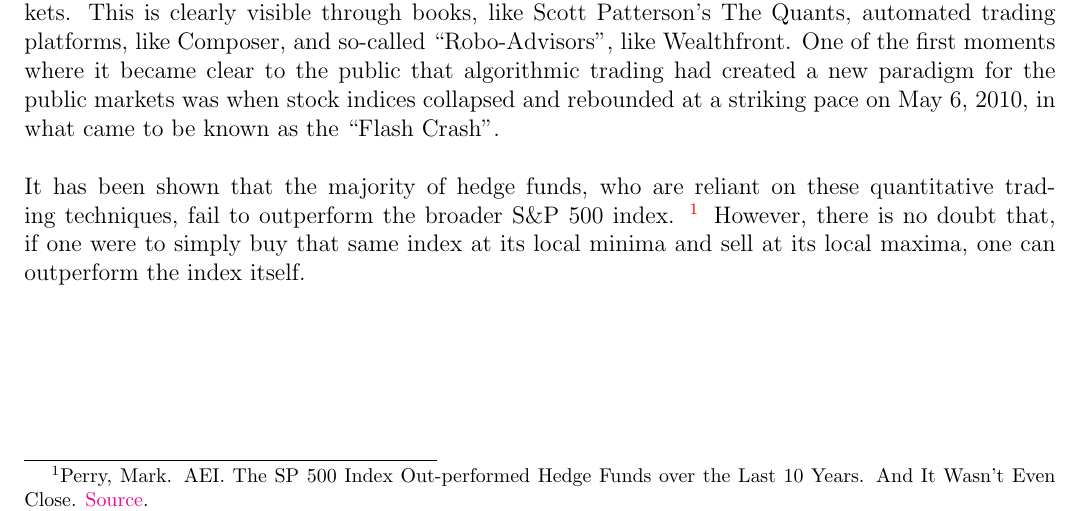
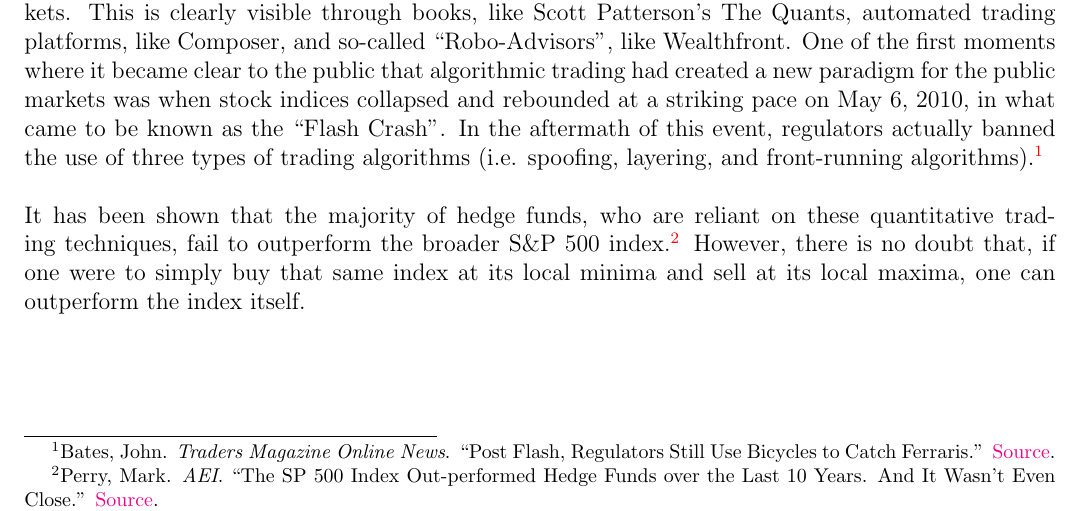
Before and after one commit to jhautala/CS5800-trends, a LaTeX document (proposal.tex): part of page 1 of 3, cut so that both start at the same text. Compiled offline with pdfLaTeX.

Commit message:
added a link and improved formatting of footnotes

```diff
--- a/proposal.tex
+++ b/proposal.tex
@@ -113,11 +113,9 @@
 \maketitle
 
 \section*{Context}
-In recent years there has been an explosion of algorithmic trading activity of equities in public markets. This is clearly visible through books, like Scott Patterson’s The Quants, automated trading platforms, like Composer, and so-called “Robo-Advisors”, like Wealthfront. One of the first moments where it became clear to the public that algorithmic trading had created a new paradigm for the public markets was when stock indices collapsed and rebounded at a striking pace on May 6, 2010, in what came to be known as the “Flash Crash”.
+In recent years there has been an explosion of algorithmic trading activity of equities in public markets. This is clearly visible through books, like Scott Patterson’s The Quants, automated trading platforms, like Composer, and so-called “Robo-Advisors”, like Wealthfront. One of the first moments where it became clear to the public that algorithmic trading had created a new paradigm for the public markets was when stock indices collapsed and rebounded at a striking pace on May 6, 2010, in what came to be known as the “Flash Crash”. In the aftermath of this event, regulators actually banned the use of three types of trading algorithms (i.e. spoofing, layering, and front-running algorithms).\footnote{Bates, John. \textit{Traders Magazine Online News}. ``Post Flash, Regulators Still Use Bicycles to Catch Ferraris.'' \href{https://web.archive.org/web/20180125134559/http://www.tradersmagazine.com/news/technology/post-flash-crash-regulators-still-use-bicycles-to-catch-ferraris-113762-1.html?ET=tradersmagazine\%3Ae4256762\%3A1181926a\%3A&st=email}{Source}.}
 \newline\newline
-It has been shown that the majority of hedge funds, who are reliant on these quantitative trading techniques, fail to outperform the broader S\&P 500 index.
-\footnote{Perry, Mark. AEI. The SP 500 Index Out-performed Hedge Funds over the Last 10 Years. And It Wasn’t Even Close. \href{https://www.aei.org/carpe-diem/the-sp-500-index-out-performed-hedge-funds-over-the-last-10-years-and-it-wasnt-even-close/}{Source}.}
-However, there is no doubt that, if one were to simply buy that same index at its local minima and sell at its local maxima, one can outperform the index itself.
+It has been shown that the majority of hedge funds, who are reliant on these quantitative trading techniques, fail to outperform the broader S\&P 500 index.\footnote{Perry, Mark. \textit{AEI}. ``The SP 500 Index Out-performed Hedge Funds over the Last 10 Years. And It Wasn’t Even Close.'' \href{https://www.aei.org/carpe-diem/the-sp-500-index-out-performed-hedge-funds-over-the-last-10-years-and-it-wasnt-even-close/}{Source}.} However, there is no doubt that, if one were to simply buy that same index at its local minima and sell at its local maxima, one can outperform the index itself.
 \newpage
 \section*{Question}
 So our question is simple. With our newfound knowledge of algorithms, can we do better? Or more explicitly:
```
Also changed, not shown: proposal.pdf.
